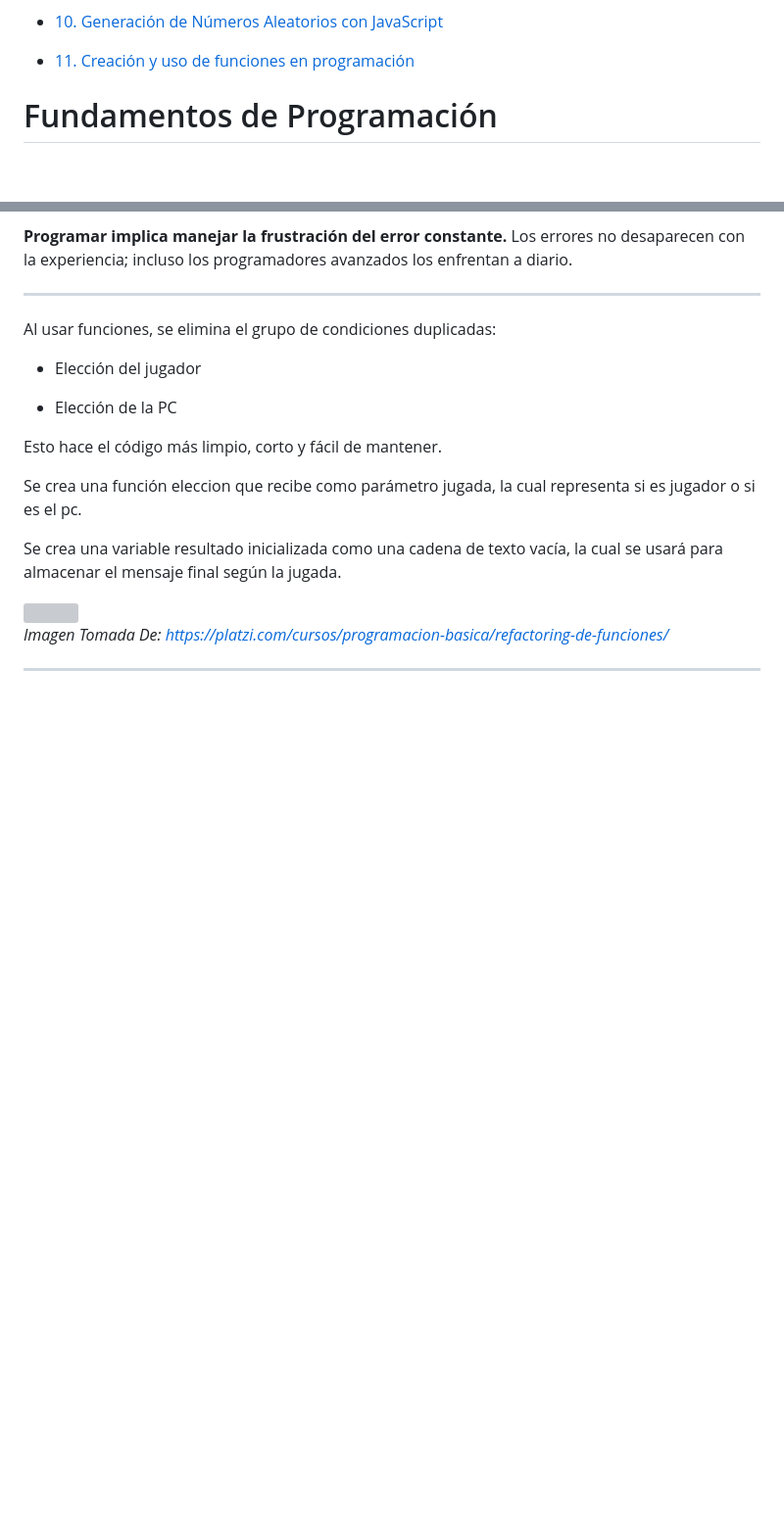
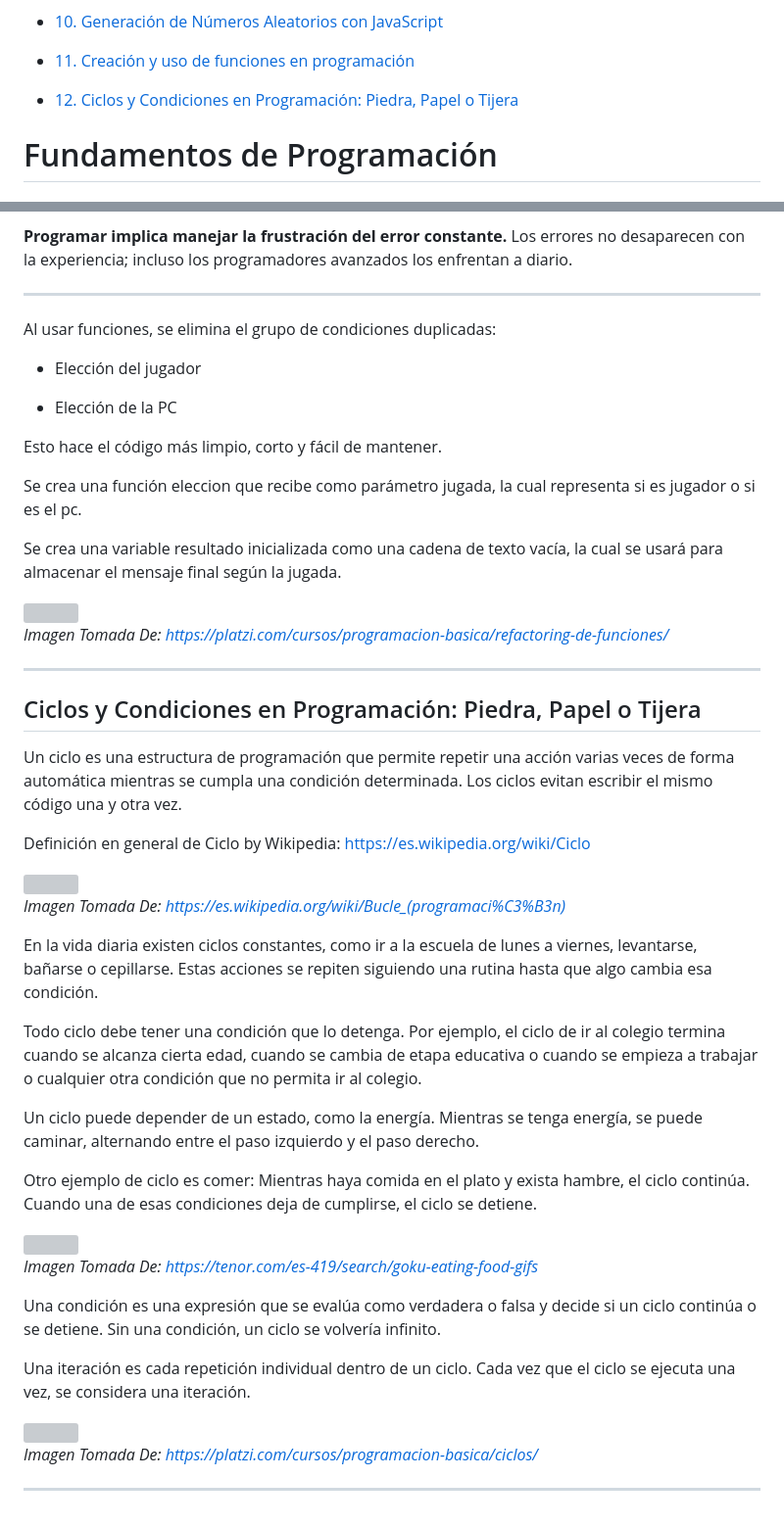
Before and after one commit to santiagoencodigo/Desarrollo-Web-Profesional, a Markdown page: docs/7-programacion-basica.md, 2 parts joined by grey strips. Shown at 98% size. Drawn GitHub-style; blank space fills up the shorter version; grey boxes are pictures that could not be loaded.

Commit message:
docs: 12. Programación Básica: Ciclos y Condiciones en Programación: Piedra, Papel o Tijera - Sección Completa

```diff
--- a/docs/7-programacion-basica.md
+++ b/docs/7-programacion-basica.md
@@ -56,6 +56,8 @@ Lecturas Recomendadas:
 * [10. Generación de Números Aleatorios con JavaScript](#generación-de-números-aleatorios-con-javascript)
 
 * [11. Creación y uso de funciones en programación](#creación-y-uso-de-funciones-en-programación)
+
+* [12. Ciclos y Condiciones en Programación: Piedra, Papel o Tijera](#ciclos-y-condiciones-en-programación-piedra-papel-o-tijera)
 
 
 
@@ -1116,4 +1118,64 @@ Se crea una variable resultado inicializada como una cadena de texto vacía, la
 
 *Imagen Tomada De: https://platzi.com/cursos/programacion-basica/refactoring-de-funciones/*
 
+
+
+
+
+
+
+
+
+
+
 ---
+
+
+
+
+
+
+
+
+
+
+
+## Ciclos y Condiciones en Programación: Piedra, Papel o Tijera
+
+Un ciclo es una estructura de programación que permite repetir una acción varias veces de forma automática mientras se cumpla una condición determinada.
+Los ciclos evitan escribir el mismo código una y otra vez.
+
+Definición en general de Ciclo by Wikipedia: https://es.wikipedia.org/wiki/Ciclo
+
+<img src="https://upload.wikimedia.org/wikipedia/commons/thumb/9/9d/Programmingloops.svg/500px-Programmingloops.svg.png">
+
+*Imagen Tomada De: https://es.wikipedia.org/wiki/Bucle_(programaci%C3%B3n)*
+
+En la vida diaria existen ciclos constantes, como ir a la escuela de lunes a viernes, levantarse, bañarse o cepillarse.
+Estas acciones se repiten siguiendo una rutina hasta que algo cambia esa condición.
+
+Todo ciclo debe tener una condición que lo detenga.
+Por ejemplo, el ciclo de ir al colegio termina cuando se alcanza cierta edad, cuando se cambia de etapa educativa o cuando se empieza a trabajar o cualquier otra condición que no permita ir al colegio.
+
+Un ciclo puede depender de un estado, como la energía.
+Mientras se tenga energía, se puede caminar, alternando entre el paso izquierdo y el paso derecho.
+
+Otro ejemplo de ciclo es comer:
+Mientras haya comida en el plato y exista hambre, el ciclo continúa.
+Cuando una de esas condiciones deja de cumplirse, el ciclo se detiene.
+
+<img src="https://media.tenor.com/ahzlbHy6jq4AAAAM/dragon-ball-goku.gif">
+
+*Imagen Tomada De: https://tenor.com/es-419/search/goku-eating-food-gifs*
+
+Una condición es una expresión que se evalúa como verdadera o falsa y decide si un ciclo continúa o se detiene.
+Sin una condición, un ciclo se volvería infinito.
+
+Una iteración es cada repetición individual dentro de un ciclo.
+Cada vez que el ciclo se ejecuta una vez, se considera una iteración.
+
+<img src="https://static.platzi.com/media/user_upload/code-334ffe91-bf34-4787-af0e-d304d19abb84.jpg">
+
+*Imagen Tomada De: https://platzi.com/cursos/programacion-basica/ciclos/*
+
+---
```
